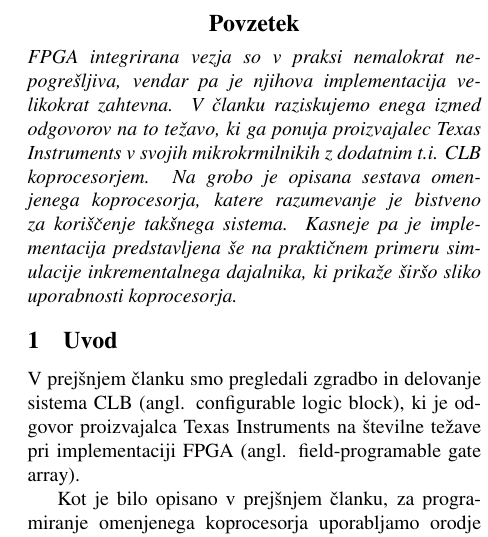
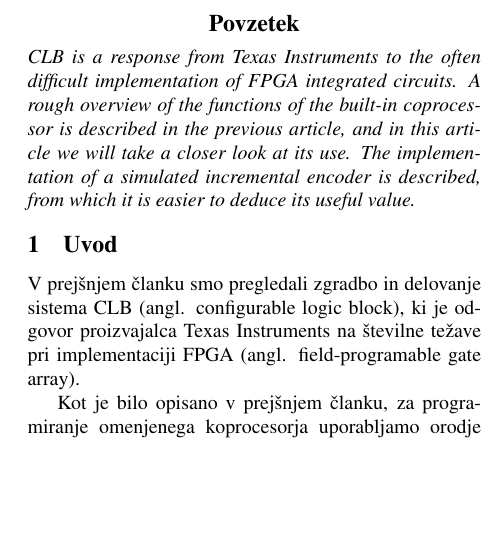
Before and after one commit to MitjaNemec/ERK_2021_programabilna_v_MCU, a LaTeX paper (ERK_clb_usage.tex): part of one column of page 1 of 4, cut so that both start at the same text, the shorter picture padded with empty space. Compiled offline with pdfLaTeX.

Commit message:
dodani povzetki

```diff
--- a/ERK_clb_usage.tex
+++ b/ERK_clb_usage.tex
@@ -44,14 +44,11 @@
 
 
 \begin{abstract}{Povzetek}
-FPGA integrirana vezja so v praksi nemalokrat nepogrešljiva, vendar pa je
-njihova implementacija velikokrat zahtevna. V članku raziskujemo enega izmed
-odgovorov na to težavo, ki ga ponuja proizvajalec Texas Instruments v svojih
-mikrokrmilnikih z dodatnim t.i. CLB koprocesorjem. Na grobo je opisana sestava
-omenjenega koprocesorja, katere razumevanje je bistveno za koriščenje takšnega
-sistema. Kasneje pa je implementacija predstavljena še na praktičnem primeru
-simulacije inkrementalnega dajalnika, ki prikaže širšo sliko uporabnosti
-koprocesorja.
+CLB is a response from Texas Instruments to the often difficult implementation
+of FPGA integrated circuits. A rough overview of the functions of the built-in
+coprocessor is described in the previous article, and in this article we will
+take a closer look at its use. The implementation of a simulated incremental
+encoder is described, from which it is easier to deduce its useful value.
 \end{abstract}
 
 \selectlanguage{slovene}
```
Also changed, not shown: ERK_clb_overview.tex (+1 -6 lines), ERK_clb_overview.pdf, ERK_clb_usage.pdf, README.md.
